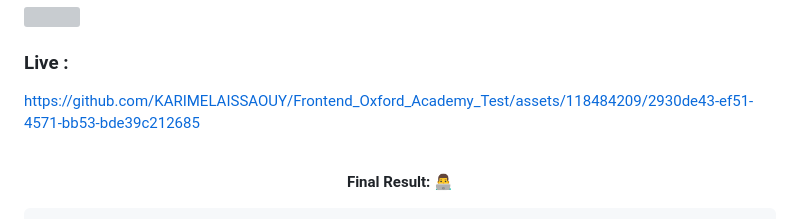
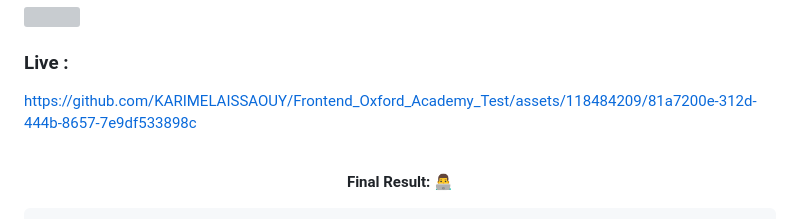
Before and after one commit to KARIMELAISSAOUY/Frontend_Oxford_Academy_Test, a Markdown page: Oxfordacademy_uk/README.md, the part around the change. Drawn GitHub-style; grey boxes are pictures that could not be loaded.

Commit message:
README.md
 OXFORD ACADEMY FOR TRAINING AND DEVELOPMENT

```diff
--- a/Oxfordacademy_uk/README.md
+++ b/Oxfordacademy_uk/README.md
@@ -118,7 +118,7 @@ I'm thrilled to announce that I have successfully passed the front-end test from
 ### Live :
 
 
-https://github.com/KARIMELAISSAOUY/Frontend_Oxford_Academy_Test/assets/118484209/2930de43-ef51-4571-bb53-bde39c212685
+https://github.com/KARIMELAISSAOUY/Frontend_Oxford_Academy_Test/assets/118484209/81a7200e-312d-444b-8657-7e9df533898c
 
 
 <br>
```
